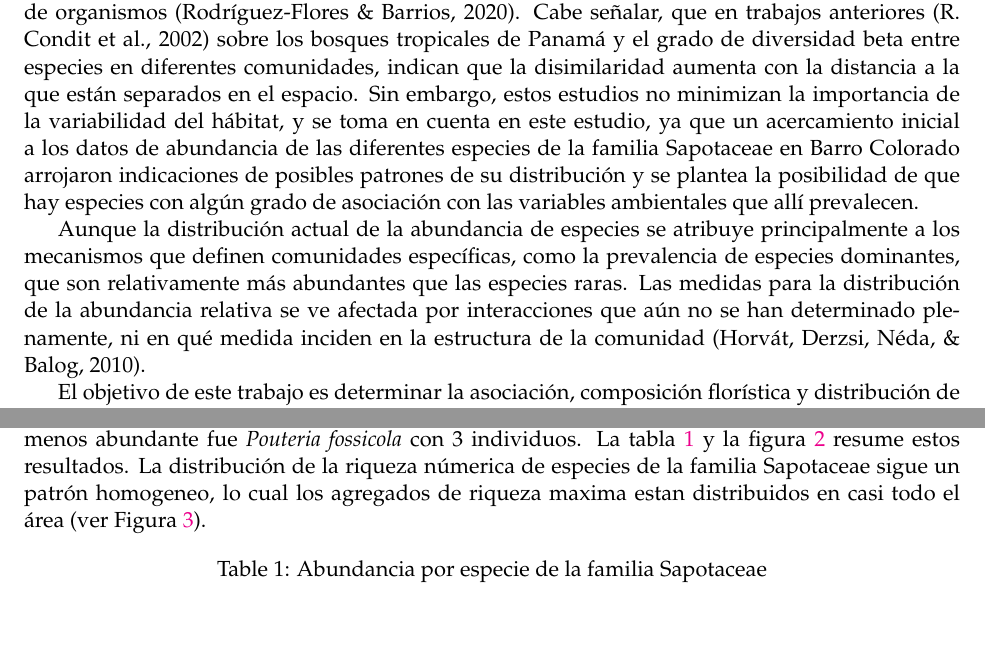
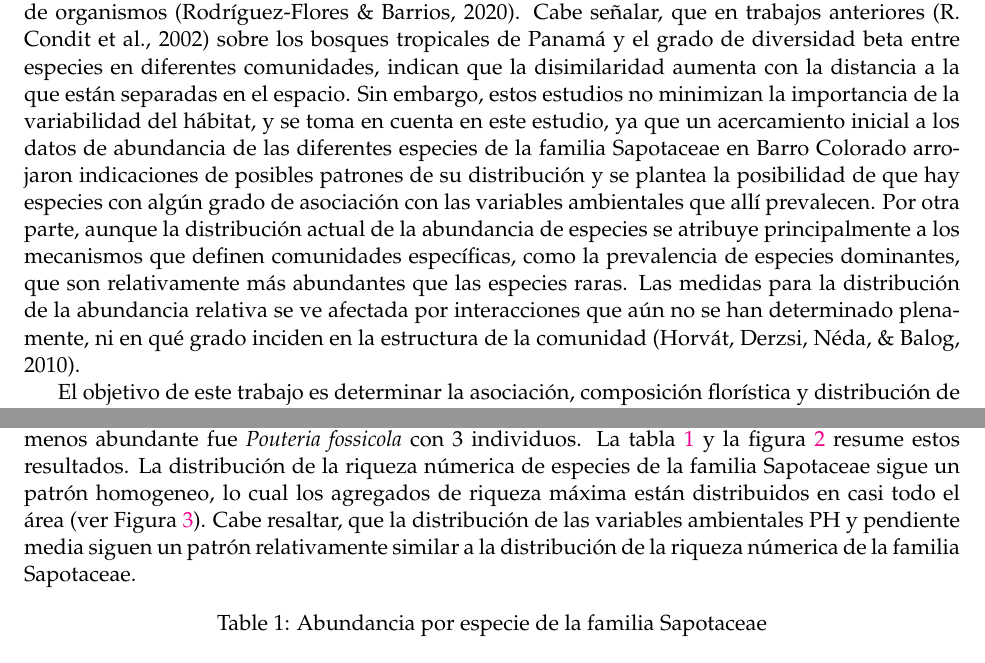
Before and after one commit to biogeografia-202102/unidad-0-asignacion-99-mi-manuscrito-merali-rosario, a LaTeX paper (manuscrito.tex): two parts of pages 2 and 5 of 16, joined at a grey line, cut so that both start at the same text, the shorter picture padded with empty space. Compiled offline with pdfLaTeX.

Commit message:
Redaccion...

```diff
--- a/manuscrito.tex
+++ b/manuscrito.tex
@@ -244,22 +244,21 @@ específicos de organismos (Rodríguez-Flores \& Barrios, 2020). Cabe
 señalar, que en trabajos anteriores (R. Condit et al., 2002) sobre los
 bosques tropicales de Panamá y el grado de diversidad beta entre
 especies en diferentes comunidades, indican que la disimilaridad aumenta
-con la distancia a la que están separados en el espacio. Sin embargo,
+con la distancia a la que están separadas en el espacio. Sin embargo,
 estos estudios no minimizan la importancia de la variabilidad del
 hábitat, y se toma en cuenta en este estudio, ya que un acercamiento
 inicial a los datos de abundancia de las diferentes especies de la
 familia Sapotaceae en Barro Colorado arrojaron indicaciones de posibles
 patrones de su distribución y se plantea la posibilidad de que hay
 especies con algún grado de asociación con las variables ambientales que
-allí prevalecen.
-
-Aunque la distribución actual de la abundancia de especies se atribuye
-principalmente a los mecanismos que definen comunidades específicas,
-como la prevalencia de especies dominantes, que son relativamente más
-abundantes que las especies raras. Las medidas para la distribución de
-la abundancia relativa se ve afectada por interacciones que aún no se
-han determinado plenamente, ni en qué medida inciden en la estructura de
-la comunidad (Horvát, Derzsi, Néda, \& Balog, 2010).
+allí prevalecen. Por otra parte, aunque la distribución actual de la
+abundancia de especies se atribuye principalmente a los mecanismos que
+definen comunidades específicas, como la prevalencia de especies
+dominantes, que son relativamente más abundantes que las especies raras.
+Las medidas para la distribución de la abundancia relativa se ve
+afectada por interacciones que aún no se han determinado plenamente, ni
+en qué grado inciden en la estructura de la comunidad (Horvát, Derzsi,
+Néda, \& Balog, 2010).
 
 El objetivo de este trabajo es determinar la asociación, composición
 florística y distribución de la familia Sapotaceae en la parcela
@@ -440,8 +439,11 @@ menos abundante fue \emph{Pouteria fossicola} con 3 individuos. La tabla
 \ref{tab:abun_sp} y la figura \ref{fig:abun_sp_q} resume estos
 resultados. La distribución de la riqueza númerica de especies de la
 familia Sapotaceae sigue un patrón homogeneo, lo cual los agregados de
-riqueza maxima estan distribuidos en casi todo el área (ver Figura
-\ref{fig:mapa_cuadros_riq_mi_familia}).
+riqueza máxima están distribuidos en casi todo el área (ver Figura
+\ref{fig:mapa_cuadros_riq_mi_familia}). Cabe resaltar, que la
+distribución de las variables ambientales PH y pendiente media siguen un
+patrón relativamente similar a la distribución de la riqueza númerica de
+la familia Sapotaceae.
 
 \begin{longtable}[]{@{}lr@{}}
 \caption{\label{tab:abun_sp}Abundancia por especie de la familia
```
Also changed, not shown: manuscrito.pdf, manuscrito_files/figure-latex/unnamed-chunk-1-1.pdf, manuscrito_files/figure-latex/unnamed-chunk-1-2.pdf, manuscrito_files/figure-latex/unnamed-chunk-1-3.pdf, manuscrito_files/figure-latex/unnamed-chunk-3-1.pdf, manuscrito_files/figure-latex/unnamed-chunk-4-1.pdf, 1 other file.
